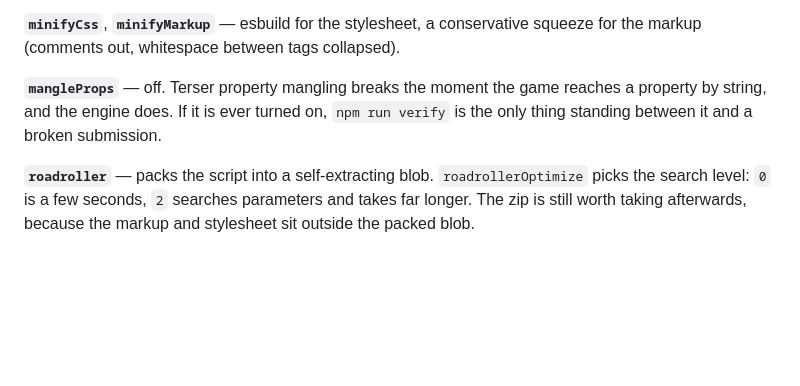
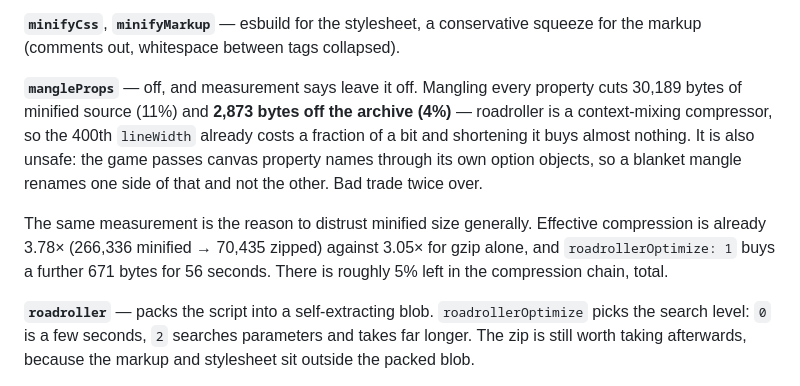
Before and after one commit to gamedevpl/seventh-color-js13-2026, a Markdown page: README.md, the part around the change. Rendered like a GitHub page; blank space fills up the shorter version.

Commit message:
docs: record what the compression chain has left to give
Property mangling cuts 11% of minified source and 4% of the archive;
roadroller -O1 buys 1% for 56 seconds. Minified size is a bad proxy
for archive size when the packer models repetition.

```diff
--- a/README.md
+++ b/README.md
@@ -69,9 +69,17 @@ contains the English text, so `GameKit`'s localise pass simply finds nothing to
 **`minifyCss`**, **`minifyMarkup`** — esbuild for the stylesheet, a conservative squeeze for
 the markup (comments out, whitespace between tags collapsed).
 
-**`mangleProps`** — off. Terser property mangling breaks the moment the game reaches a
-property by string, and the engine does. If it is ever turned on, `npm run verify` is the
-only thing standing between it and a broken submission.
+**`mangleProps`** — off, and measurement says leave it off. Mangling every property cuts
+30,189 bytes of minified source (11%) and **2,873 bytes off the archive (4%)** — roadroller
+is a context-mixing compressor, so the 400th `lineWidth` already costs a fraction of a bit
+and shortening it buys almost nothing. It is also unsafe: the game passes canvas property
+names through its own option objects, so a blanket mangle renames one side of that and not
+the other. Bad trade twice over.
+
+The same measurement is the reason to distrust minified size generally. Effective
+compression is already 3.78× (266,336 minified → 70,435 zipped) against 3.05× for gzip
+alone, and `roadrollerOptimize: 1` buys a further 671 bytes for 56 seconds. There is
+roughly 5% left in the compression chain, total.
 
 **`roadroller`** — packs the script into a self-extracting blob. `roadrollerOptimize` picks
 the search level: `0` is a few seconds, `2` searches parameters and takes far longer. The
```
